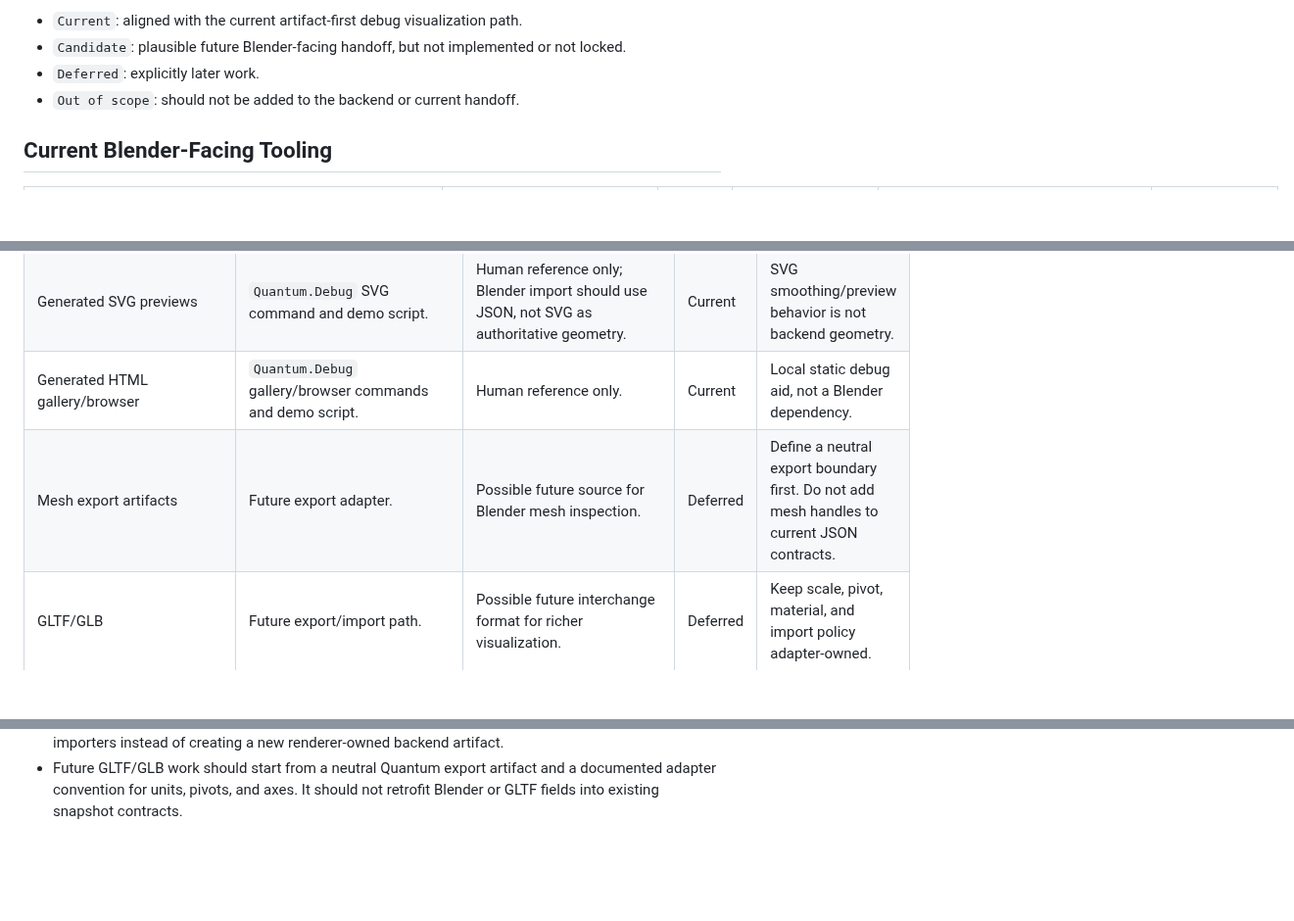
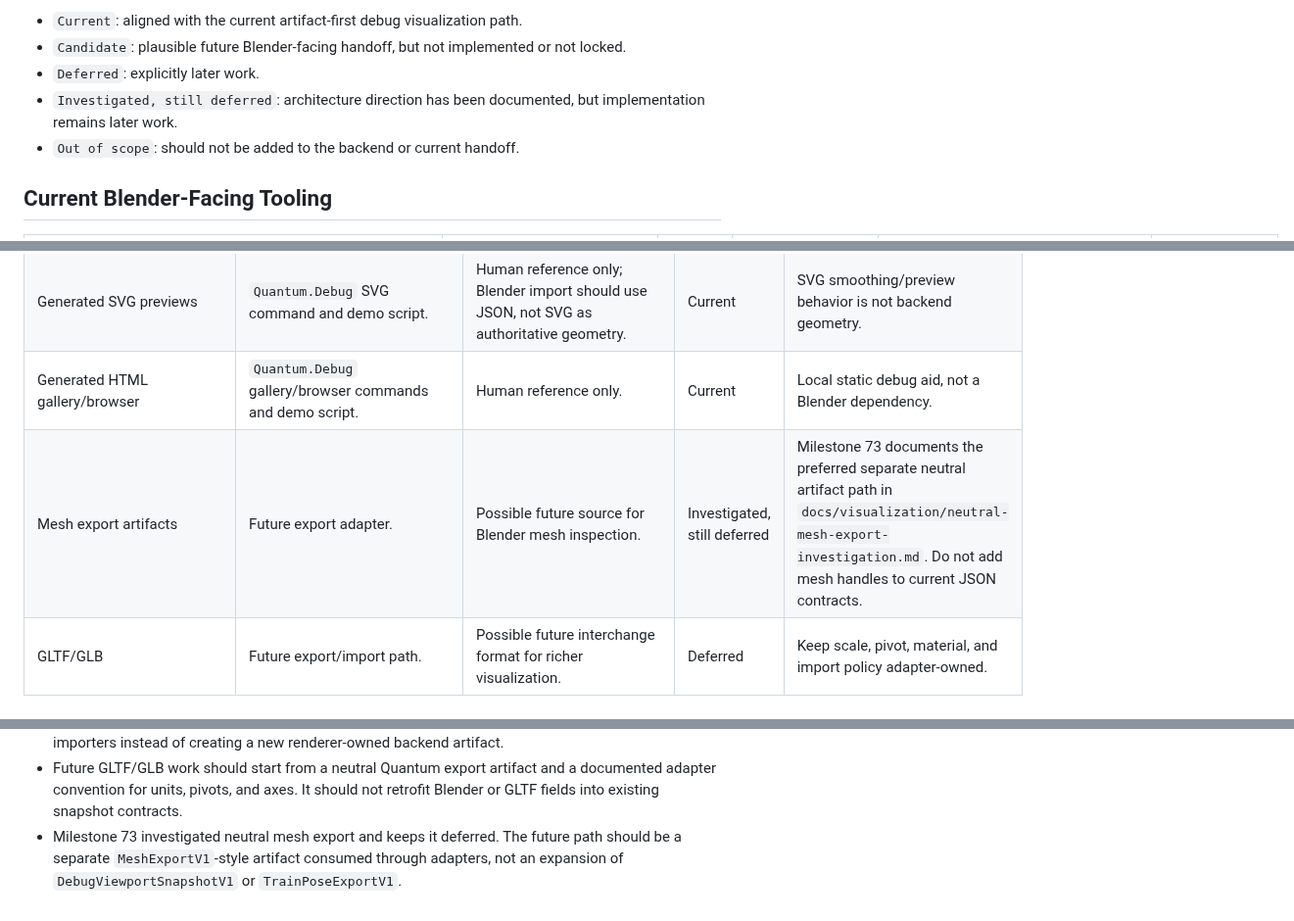
Before and after one commit to Coasterpete/QuantumCoasterWorksLib, a Markdown page: docs/blender-visualization-inventory.md, 3 parts joined by grey strips. Shown at 98% size. Rendered like a GitHub page; blank space fills up the shorter version.

Commit message:
Document milestone 73 neutral mesh export investigation

```diff
--- a/docs/blender-visualization-inventory.md
+++ b/docs/blender-visualization-inventory.md
@@ -18,6 +18,8 @@ Status labels used:
 - `Candidate`: plausible future Blender-facing handoff, but not implemented or
   not locked.
 - `Deferred`: explicitly later work.
+- `Investigated, still deferred`: architecture direction has been documented,
+  but implementation remains later work.
 - `Out of scope`: should not be added to the backend or current handoff.
 
 ## Current Blender-Facing Tooling
@@ -47,7 +49,7 @@ Status labels used:
 | Self-authored sampled-frame CSV fixtures | `Quantum.Tests/IO/Fixtures` plus `Quantum.Debug` CSV-to-snapshot command. | Fixture input only after backend conversion to `DebugViewportSnapshotV1` JSON. | Current | Blender should not parse NoLimits/project CSV directly for the current path. |
 | Generated SVG previews | `Quantum.Debug` SVG command and demo script. | Human reference only; Blender import should use JSON, not SVG as authoritative geometry. | Current | SVG smoothing/preview behavior is not backend geometry. |
 | Generated HTML gallery/browser | `Quantum.Debug` gallery/browser commands and demo script. | Human reference only. | Current | Local static debug aid, not a Blender dependency. |
-| Mesh export artifacts | Future export adapter. | Possible future source for Blender mesh inspection. | Deferred | Define a neutral export boundary first. Do not add mesh handles to current JSON contracts. |
+| Mesh export artifacts | Future export adapter. | Possible future source for Blender mesh inspection. | Investigated, still deferred | Milestone 73 documents the preferred separate neutral artifact path in `docs/visualization/neutral-mesh-export-investigation.md`. Do not add mesh handles to current JSON contracts. |
 | GLTF/GLB | Future export/import path. | Possible future interchange format for richer visualization. | Deferred | Keep scale, pivot, material, and import policy adapter-owned. |
 
 ## Current Importer Behavior
@@ -197,3 +199,7 @@ backend projects, or change any renderer-neutral JSON contracts.
 - Future GLTF/GLB work should start from a neutral Quantum export artifact and a
   documented adapter convention for units, pivots, and axes. It should not
   retrofit Blender or GLTF fields into existing snapshot contracts.
+- Milestone 73 investigated neutral mesh export and keeps it deferred. The
+  future path should be a separate `MeshExportV1`-style artifact consumed
+  through adapters, not an expansion of `DebugViewportSnapshotV1` or
+  `TrainPoseExportV1`.
```
Also changed, not shown: docs/visualization/blender-visualization-index.md (+2 -0 lines), docs/visualization/neutral-mesh-export-investigation.md (added, +139 -0 lines).
